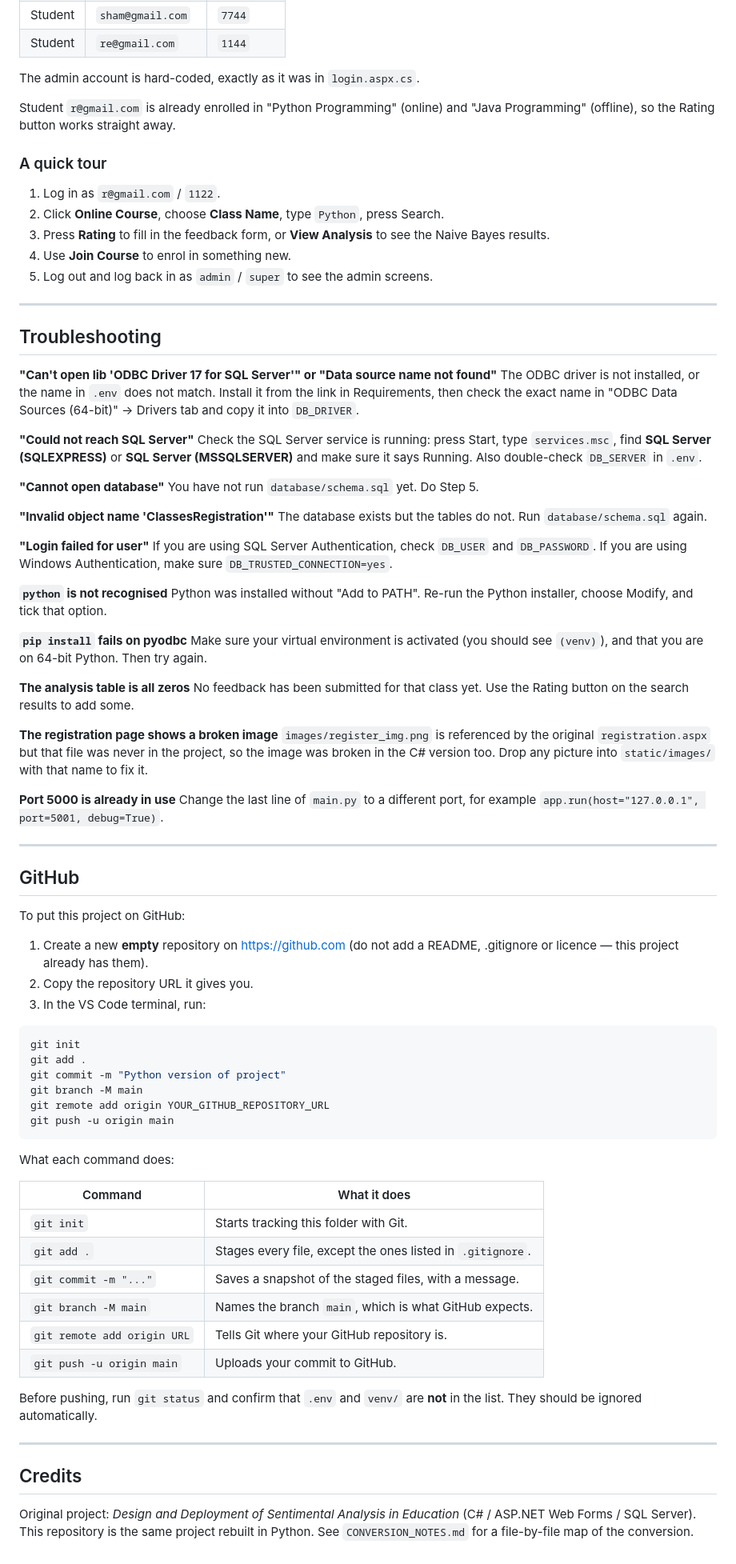
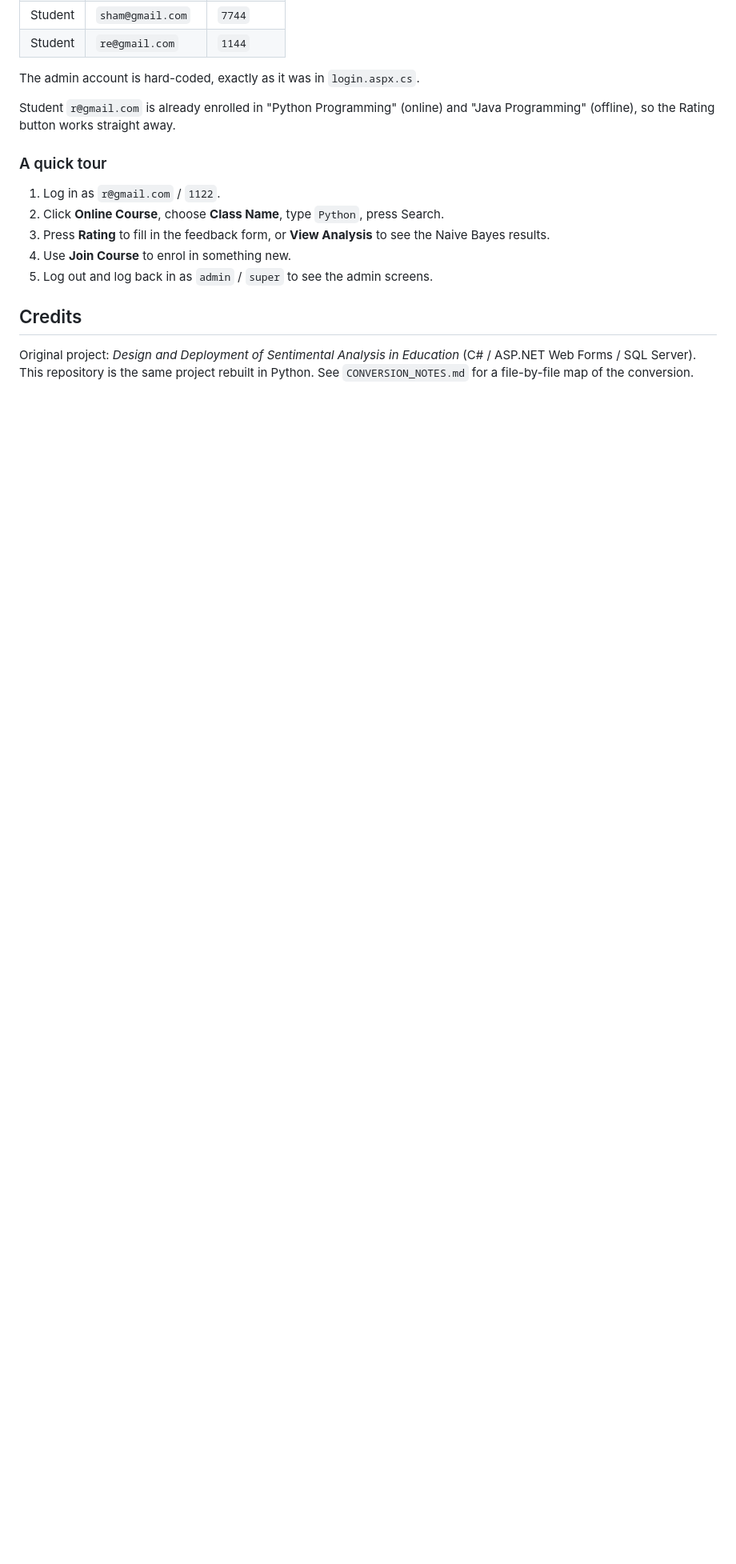
Before and after one commit to AyushDandge/Sentiment-Analysis-in-Education-Document-, a Markdown page: Python_Project/README.md, the part around the change. Shown at 80% size. Drawn GitHub-style; blank space fills up the shorter version.

````diff
--- a/Python_Project/README.md
+++ b/Python_Project/README.md
@@ -313,86 +313,7 @@ Student `r@gmail.com` is already enrolled in "Python Programming" (online) and
 4. Use **Join Course** to enrol in something new.
 5. Log out and log back in as `admin` / `super` to see the admin screens.
 
----
 
-## Troubleshooting
-
-**"Can't open lib 'ODBC Driver 17 for SQL Server'" or "Data source name not found"**
-The ODBC driver is not installed, or the name in `.env` does not match.
-Install it from the link in Requirements, then check the exact name in
-"ODBC Data Sources (64-bit)" → Drivers tab and copy it into `DB_DRIVER`.
-
-**"Could not reach SQL Server"**
-Check the SQL Server service is running: press Start, type `services.msc`,
-find **SQL Server (SQLEXPRESS)** or **SQL Server (MSSQLSERVER)** and make sure
-it says Running. Also double-check `DB_SERVER` in `.env`.
-
-**"Cannot open database"**
-You have not run `database/schema.sql` yet. Do Step 5.
-
-**"Invalid object name 'ClassesRegistration'"**
-The database exists but the tables do not. Run `database/schema.sql` again.
-
-**"Login failed for user"**
-If you are using SQL Server Authentication, check `DB_USER` and `DB_PASSWORD`.
-If you are using Windows Authentication, make sure `DB_TRUSTED_CONNECTION=yes`.
-
-**`python` is not recognised**
-Python was installed without "Add to PATH". Re-run the Python installer, choose
-Modify, and tick that option.
-
-**`pip install` fails on pyodbc**
-Make sure your virtual environment is activated (you should see `(venv)`), and
-that you are on 64-bit Python. Then try again.
-
-**The analysis table is all zeros**
-No feedback has been submitted for that class yet. Use the Rating button on the
-search results to add some.
-
-**The registration page shows a broken image**
-`images/register_img.png` is referenced by the original `registration.aspx` but
-that file was never in the project, so the image was broken in the C# version
-too. Drop any picture into `static/images/` with that name to fix it.
-
-**Port 5000 is already in use**
-Change the last line of `main.py` to a different port, for example
-`app.run(host="127.0.0.1", port=5001, debug=True)`.
-
----
-
-## GitHub
-
-To put this project on GitHub:
-
-1. Create a new **empty** repository on <https://github.com> (do not add a
-   README, .gitignore or licence — this project already has them).
-2. Copy the repository URL it gives you.
-3. In the VS Code terminal, run:
-
-```bash
-git init
-git add .
-git commit -m "Python version of project"
-git branch -M main
-git remote add origin YOUR_GITHUB_REPOSITORY_URL
-git push -u origin main
-```
-
-What each command does:
-
-| Command | What it does |
-| ------- | ------------ |
-| `git init` | Starts tracking this folder with Git. |
-| `git add .` | Stages every file, except the ones listed in `.gitignore`. |
-| `git commit -m "..."` | Saves a snapshot of the staged files, with a message. |
-| `git branch -M main` | Names the branch `main`, which is what GitHub expects. |
-| `git remote add origin URL` | Tells Git where your GitHub repository is. |
-| `git push -u origin main` | Uploads your commit to GitHub. |
-
-Before pushing, run `git status` and confirm that `.env` and `venv/` are **not**
-in the list. They should be ignored automatically.
-
----
 
 ## Credits
 
````
